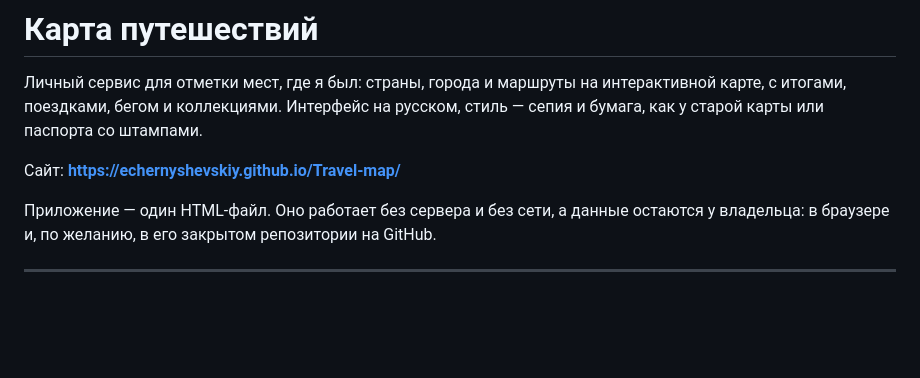
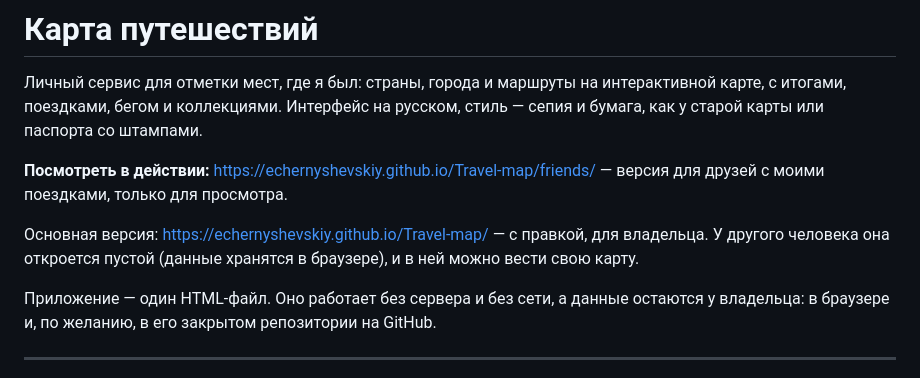
Before and after one commit to echernyshevskiy/Travel-map, a Markdown page: README.md, the part around the change. GitHub-like rendering; blank space fills up the shorter version.

Commit message:
README: ссылка на версию для друзей — посмотреть карту в действии
Co-Authored-By: Claude Opus 5.5 <noreply@anthropic.com>
Claude-Session: https://claude.ai/code/session_01HiU6D3iyb4GwQPaTrkUCTb

```diff
--- a/README.md
+++ b/README.md
@@ -2,7 +2,9 @@
 
 Личный сервис для отметки мест, где я был: страны, города и маршруты на интерактивной карте, с итогами, поездками, бегом и коллекциями. Интерфейс на русском, стиль — сепия и бумага, как у старой карты или паспорта со штампами.
 
-Сайт: **https://echernyshevskiy.github.io/Travel-map/**
+**Посмотреть в действии:** https://echernyshevskiy.github.io/Travel-map/friends/ — версия для друзей с моими поездками, только для просмотра.
+
+Основная версия: https://echernyshevskiy.github.io/Travel-map/ — с правкой, для владельца. У другого человека она откроется пустой (данные хранятся в браузере), и в ней можно вести свою карту.
 
 Приложение — один HTML-файл. Оно работает без сервера и без сети, а данные остаются у владельца: в браузере и, по желанию, в его закрытом репозитории на GitHub.
 
```
